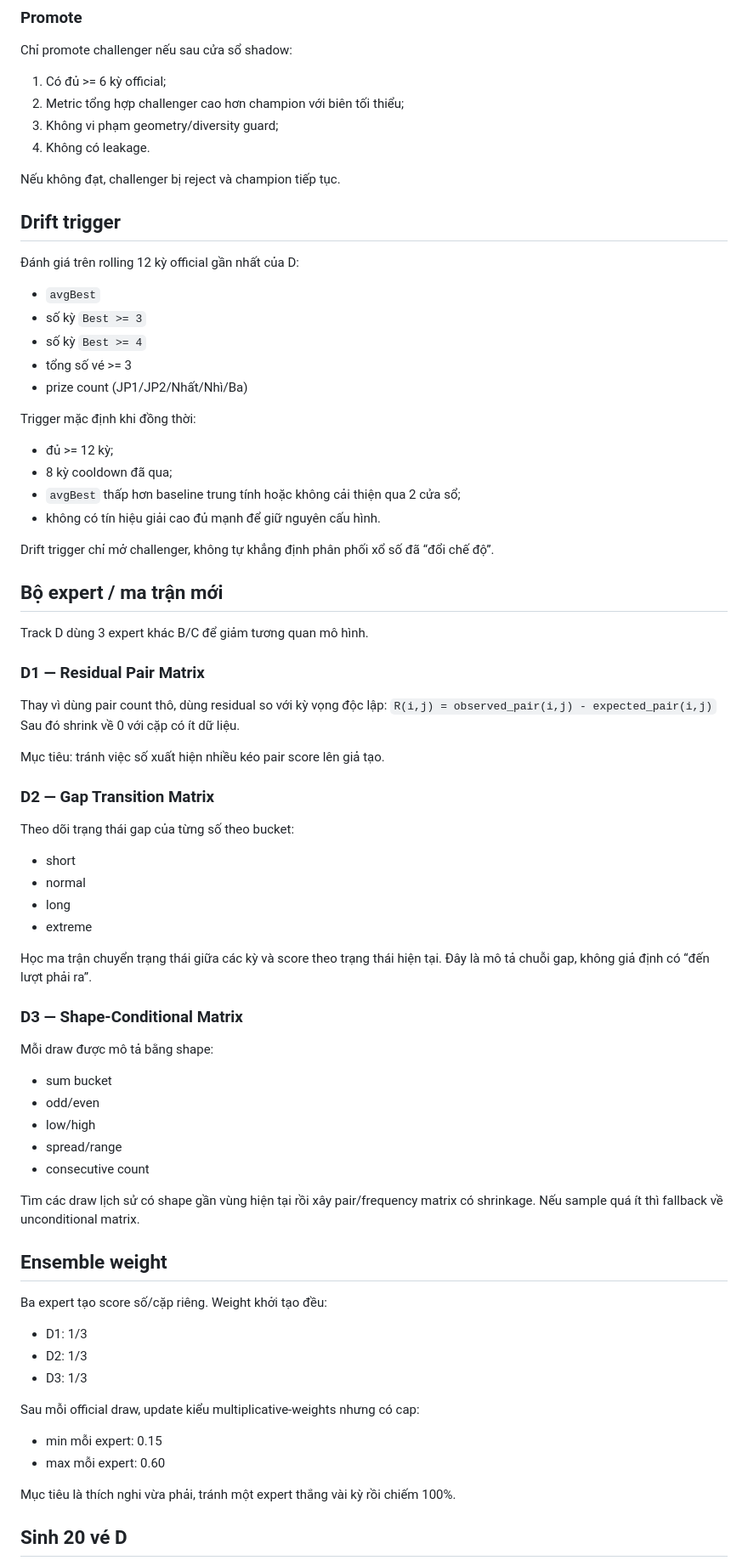
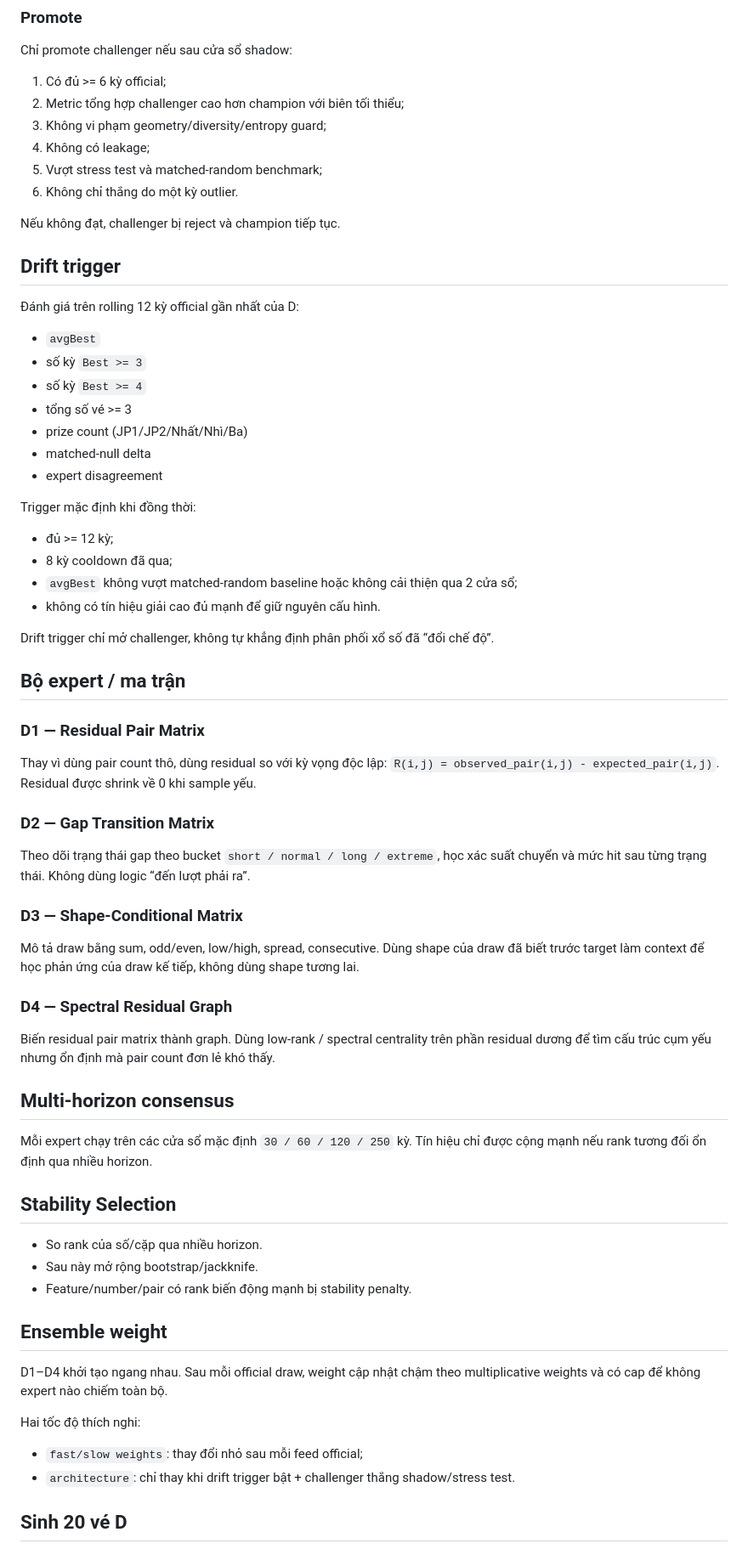
Before and after one commit to hieuthao732-byte/powerai655, a Markdown page: ADAPTIVE_TRACK_D_PLAN.md, the part around one of its changes. Shown at 85% size. Drawn GitHub-style.

```diff
--- a/ADAPTIVE_TRACK_D_PLAN.md
+++ b/ADAPTIVE_TRACK_D_PLAN.md
@@ -25,8 +32,10 @@ Engine thay thế được tạo khi drift trigger bật. Challenger chạy song
 Chỉ promote challenger nếu sau cửa sổ shadow:
 1. Có đủ >= 6 kỳ official;
 2. Metric tổng hợp challenger cao hơn champion với biên tối thiểu;
-3. Không vi phạm geometry/diversity guard;
-4. Không có leakage.
+3. Không vi phạm geometry/diversity/entropy guard;
+4. Không có leakage;
+5. Vượt stress test và matched-random benchmark;
+6. Không chỉ thắng do một kỳ outlier.
 
 Nếu không đạt, challenger bị reject và champion tiếp tục.
 
@@ -37,55 +46,46 @@ Nếu không đạt, challenger bị reject và champion tiếp tục.
 - số kỳ `Best >= 4`
 - tổng số vé >= 3
 - prize count (JP1/JP2/Nhất/Nhì/Ba)
+- matched-null delta
+- expert disagreement
 
 Trigger mặc định khi đồng thời:
 - đủ >= 12 kỳ;
 - 8 kỳ cooldown đã qua;
-- `avgBest` thấp hơn baseline trung tính hoặc không cải thiện qua 2 cửa sổ;
+- `avgBest` không vượt matched-random baseline hoặc không cải thiện qua 2 cửa sổ;
 - không có tín hiệu giải cao đủ mạnh để giữ nguyên cấu hình.
 
 Drift trigger chỉ mở challenger, không tự khẳng định phân phối xổ số đã “đổi chế độ”.
 
-## Bộ expert / ma trận mới
-Track D dùng 3 expert khác B/C để giảm tương quan mô hình.
-
+## Bộ expert / ma trận
 ### D1 — Residual Pair Matrix
 Thay vì dùng pair count thô, dùng residual so với kỳ vọng độc lập:
-`R(i,j) = observed_pair(i,j) - expected_pair(i,j)`
-Sau đó shrink về 0 với cặp có ít dữ liệu.
-
-Mục tiêu: tránh việc số xuất hiện nhiều kéo pair score lên giả tạo.
+`R(i,j) = observed_pair(i,j) - expected_pair(i,j)`.
+Residual được shrink về 0 khi sample yếu.
 
 ### D2 — Gap Transition Matrix
-Theo dõi trạng thái gap của từng số theo bucket:
-- short
-- normal
-- long
-- extreme
-
-Học ma trận chuyển trạng thái giữa các kỳ và score theo trạng thái hiện tại. Đây là mô tả chuỗi gap, không giả định có “đến lượt phải ra”.
+Theo dõi trạng thái gap theo bucket `short / normal / long / extreme`, học xác suất chuyển và mức hit sau từng trạng thái. Không dùng logic “đến lượt phải ra”.
 
 ### D3 — Shape-Conditional Matrix
-Mỗi draw được mô tả bằng shape:
-- sum bucket
-- odd/even
-- low/high
-- spread/range
-- consecutive count
+Mô tả draw bằng sum, odd/even, low/high, spread, consecutive. Dùng shape của draw đã biết trước target làm context để học phản ứng của draw kế tiếp, không dùng shape tương lai.
 
-Tìm các draw lịch sử có shape gần vùng hiện tại rồi xây pair/frequency matrix có shrinkage. Nếu sample quá ít thì fallback về unconditional matrix.
+### D4 — Spectral Residual Graph
+Biến residual pair matrix thành graph. Dùng low-rank / spectral centrality trên phần residual dương để tìm cấu trúc cụm yếu nhưng ổn định mà pair count đơn lẻ khó thấy.
+
+## Multi-horizon consensus
+Mỗi expert chạy trên các cửa sổ mặc định `30 / 60 / 120 / 250` kỳ. Tín hiệu chỉ được cộng mạnh nếu rank tương đối ổn định qua nhiều horizon.
+
+## Stability Selection
+- So rank của số/cặp qua nhiều horizon.
+- Sau này mở rộng bootstrap/jackknife.
+- Feature/number/pair có rank biến động mạnh bị stability penalty.
 
 ## Ensemble weight
-Ba expert tạo score số/cặp riêng. Weight khởi tạo đều:
-- D1: 1/3
-- D2: 1/3
-- D3: 1/3
+D1–D4 khởi tạo ngang nhau. Sau mỗi official draw, weight cập nhật chậm theo multiplicative weights và có cap để không expert nào chiếm toàn bộ.
 
-Sau mỗi official draw, update kiểu multiplicative-weights nhưng có cap:
-- min mỗi expert: 0.15
-- max mỗi expert: 0.60
-
-Mục tiêu là thích nghi vừa phải, tránh một expert thắng vài kỳ rồi chiếm 100%.
+Hai tốc độ thích nghi:
+- `fast/slow weights`: thay đổi nhỏ sau mỗi feed official;
+- `architecture`: chỉ thay khi drift trigger bật + challenger thắng shadow/stress test.
 
 ## Sinh 20 vé D
 - 20 x 6 số.
```
Also changed, not shown: other parts of ADAPTIVE_TRACK_D_PLAN.md (+131 -36 lines).
